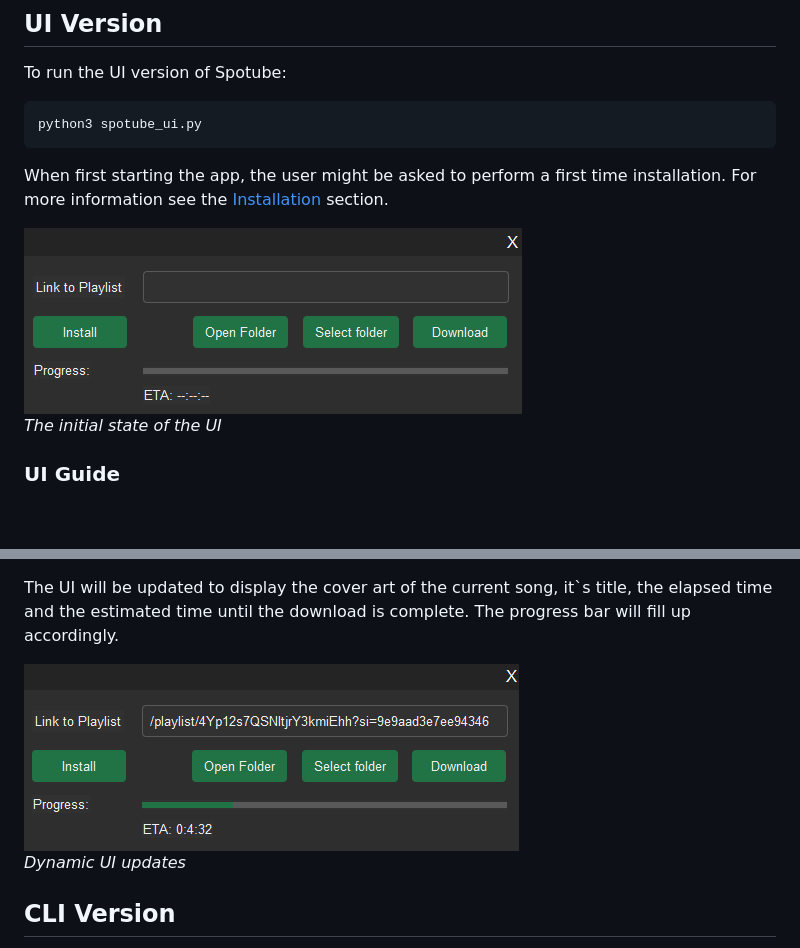
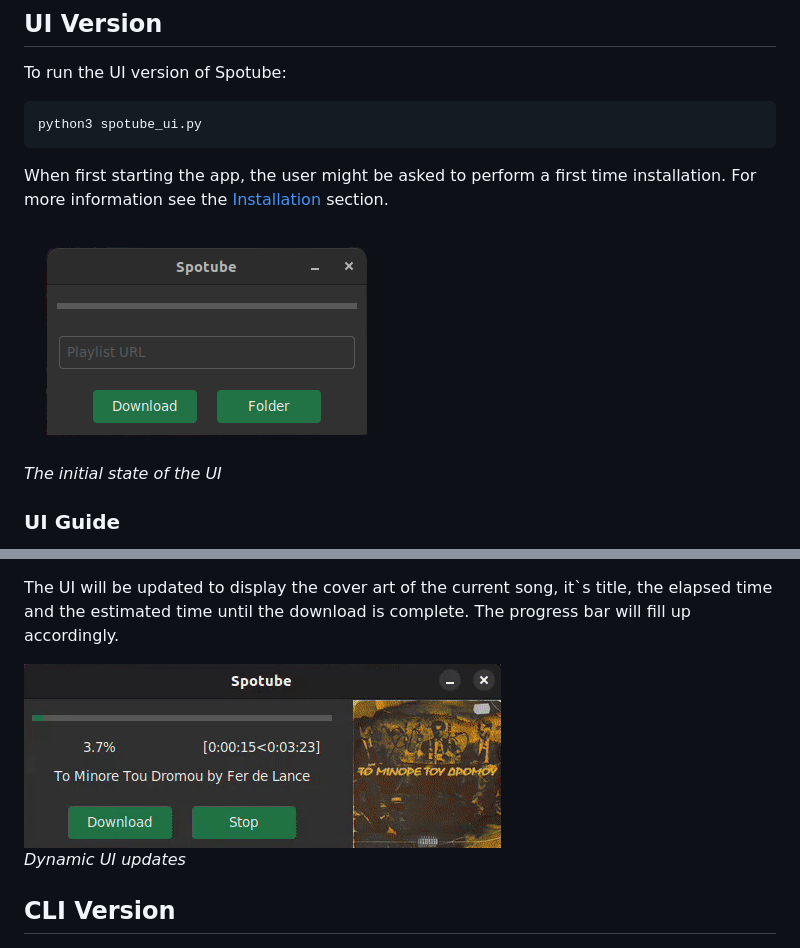
Before and after one commit to GiorgosNik/spotube-desktop, a Markdown page: README.md, 2 parts joined by grey strips. Drawn GitHub-style; pictures changed too: images/initial_ui.png (added), images/progress.gif (added), images/progress.png (deleted); blank space fills up the shorter version.

```diff
--- a/README.md
+++ b/README.md
@@ -42,7 +42,7 @@ python3 spotube_ui.py
 
 When first starting the app, the user might be asked to perform a first time installation. For more information see the [Installation](#installation) section.
 
-![Initial State](images/ui.png)\
+![Initial State](images/initial_ui.png)\
 _The initial state of the UI_
 
 ### UI Guide
@@ -57,7 +57,7 @@ To download a spotify playlist:
 The UI will be updated to display the cover art of the current song, it`s title, the elapsed time and the estimated time until the download is complete.
 The progress bar will fill up accordingly.
 
-![Downloading](images/progress.png)\
+![Downloading](images/progress.gif)\
 _Dynamic UI updates_
 
 ## CLI Version
```
Also changed, not shown: 1 other file.
